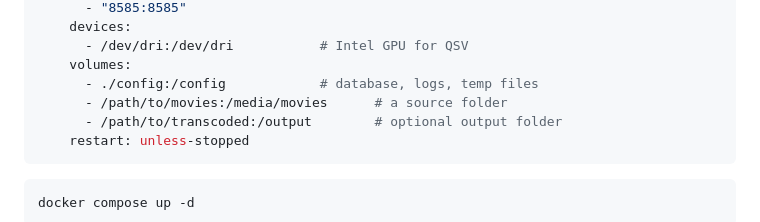
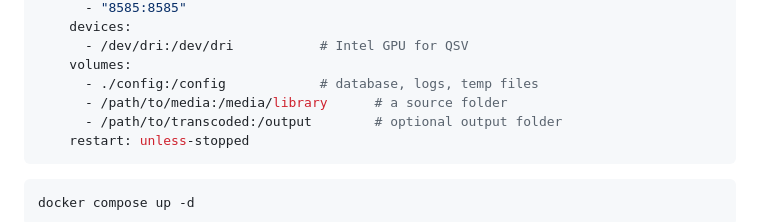
Before and after one commit to dermute/transqrate, a Markdown page: README.md, the part around the change. Rendered like a GitHub page.

Commit message:
docs: fix example path in quick start
Co-Authored-By: Claude Fable 5 <noreply@anthropic.com>

````diff
--- a/README.md
+++ b/README.md
@@ -54,7 +54,7 @@ services:
       - /dev/dri:/dev/dri           # Intel GPU for QSV
     volumes:
       - ./config:/config            # database, logs, temp files
-      - /path/to/movies:/media/movies      # a source folder
+      - /path/to/media:/media/library      # a source folder
       - /path/to/transcoded:/output        # optional output folder
     restart: unless-stopped
 ```
````
